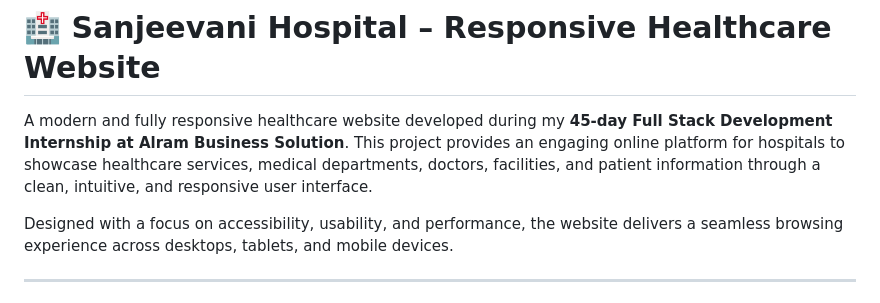
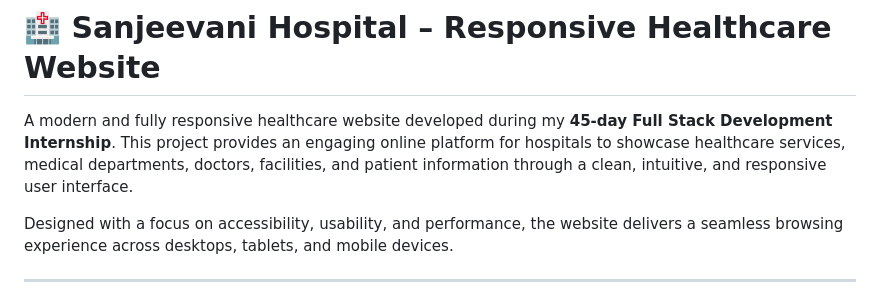
Before and after one commit to sangampandey21/Sanjeevani-Hospital, a Markdown page: README.md, the part around the change. GitHub-like rendering.

Commit message:
Update README to remove company name from internship
Removed the company name from the internship description for a more general statement.

```diff
--- a/README.md
+++ b/README.md
@@ -3,7 +3,7 @@ A modern, responsive hospital website developed using HTML, CSS, and JavaScript,
 
 # 🏥 Sanjeevani Hospital – Responsive Healthcare Website
 
-A modern and fully responsive healthcare website developed during my **45-day Full Stack Development Internship at Alram Business Solution**. This project provides an engaging online platform for hospitals to showcase healthcare services, medical departments, doctors, facilities, and patient information through a clean, intuitive, and responsive user interface.
+A modern and fully responsive healthcare website developed during my **45-day Full Stack Development Internship**. This project provides an engaging online platform for hospitals to showcase healthcare services, medical departments, doctors, facilities, and patient information through a clean, intuitive, and responsive user interface.
 
 Designed with a focus on accessibility, usability, and performance, the website delivers a seamless browsing experience across desktops, tablets, and mobile devices.
 
```
